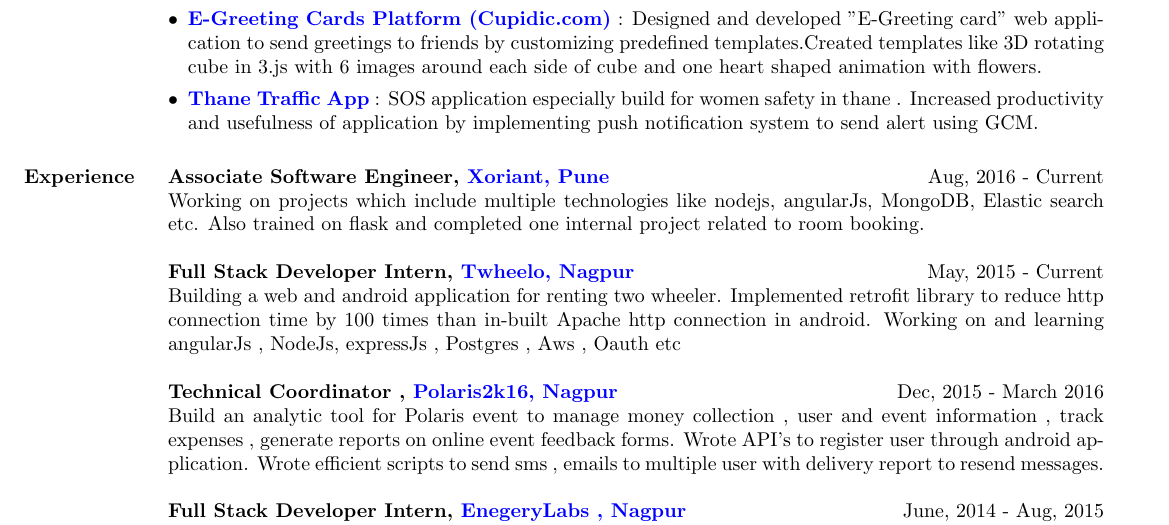
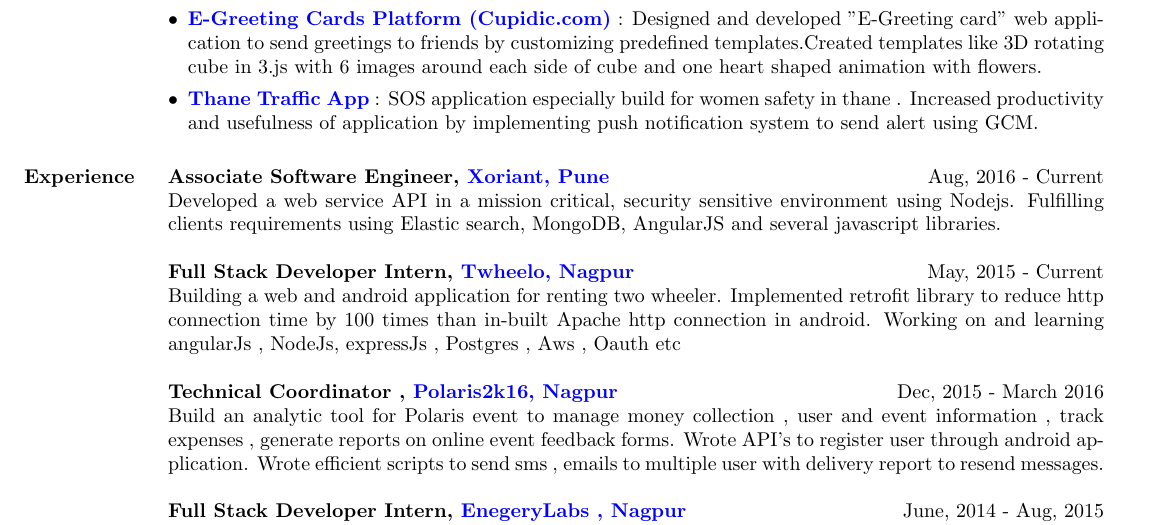
Before and after one commit to upa8/Resume, a LaTeX CV (PratikUpacharya.tex): part of the page, cut so that both start at the same text. The pictures show the PDF file PratikUpacharya.pdf that the author committed with the source.

Commit message:
Improved resume

```diff
--- a/PratikUpacharya.tex
+++ b/PratikUpacharya.tex
@@ -70,7 +70,7 @@
 %----------------------------------------------------------------------------------------
 \section{Experience}
 \textbf{Associate Software Engineer, \href{http://www.xoriant.com}{Xoriant, Pune}} \hfill Aug, 2016 - Current\\
-Working on projects which include multiple technologies like nodejs, angularJs, MongoDB, Elastic search etc. Also trained on flask and completed one internal project related to room booking.
+Developed a web service API in a mission critical, security sensitive environment using Nodejs. Fulfilling clients requirements using Elastic search, MongoDB, AngularJS and several javascript libraries.
 \\
 \\
 \textbf{Full Stack Developer Intern, \href{http://www.twheelo.com}{Twheelo, Nagpur}} \hfill May, 2015 - Current\\
```
Also changed, not shown: PratikUpacharya.pdf, 2 other files.
